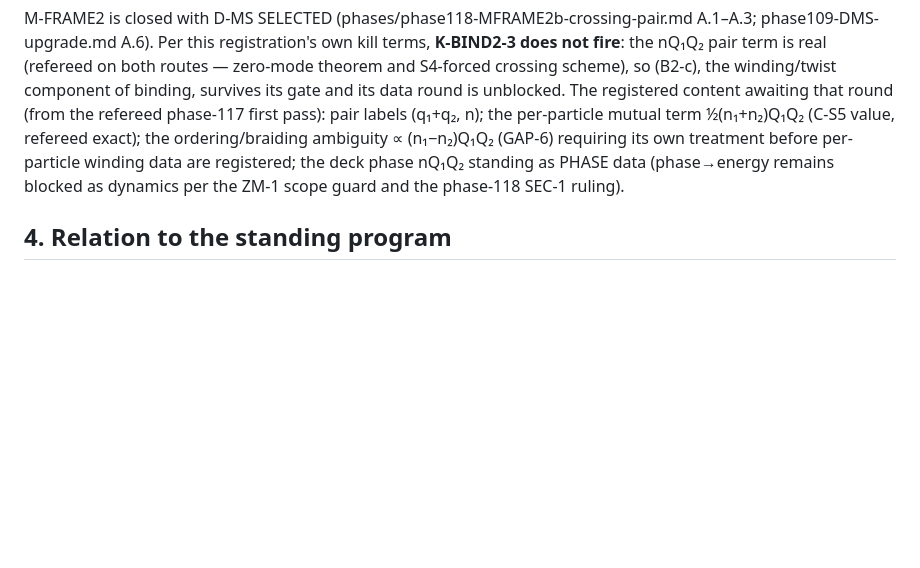
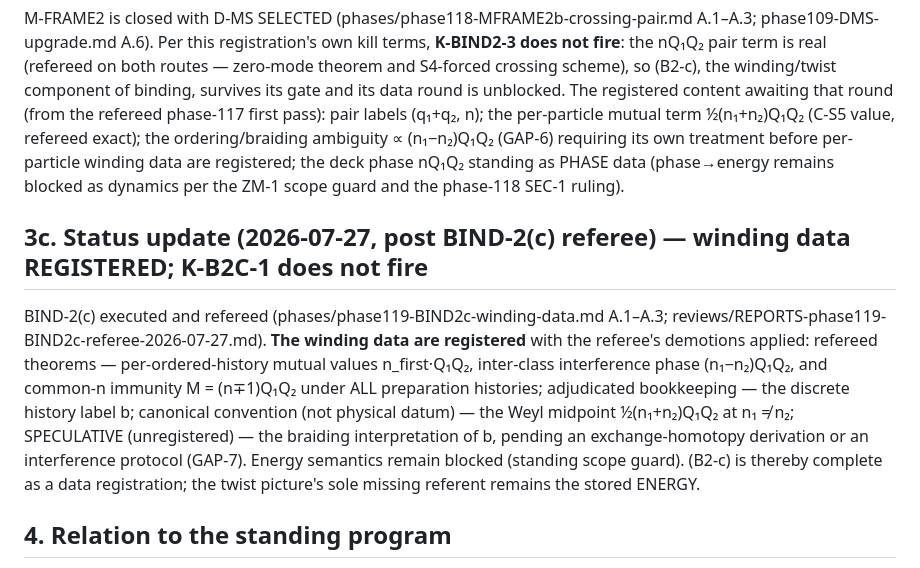
Before and after one commit to harryd-b/gut, a Markdown page: phases/phase112-BIND2-SPACE1-registration.md, the part around the change. Drawn GitHub-style; blank space fills up the shorter version.

```diff
--- a/phases/phase112-BIND2-SPACE1-registration.md
+++ b/phases/phase112-BIND2-SPACE1-registration.md
@@ -53,6 +53,10 @@ Round 1 (phases/phase112-BIND2-round1-two-arc-rate.md) executed and adversariall
 
 M-FRAME2 is closed with D-MS SELECTED (phases/phase118-MFRAME2b-crossing-pair.md A.1–A.3; phase109-DMS-upgrade.md A.6). Per this registration's own kill terms, **K-BIND2-3 does not fire**: the nQ₁Q₂ pair term is real (refereed on both routes — zero-mode theorem and S4-forced crossing scheme), so (B2-c), the winding/twist component of binding, survives its gate and its data round is unblocked. The registered content awaiting that round (from the refereed phase-117 first pass): pair labels (q₁+q₂, n); the per-particle mutual term ½(n₁+n₂)Q₁Q₂ (C-S5 value, refereed exact); the ordering/braiding ambiguity ∝ (n₁−n₂)Q₁Q₂ (GAP-6) requiring its own treatment before per-particle winding data are registered; the deck phase nQ₁Q₂ standing as PHASE data (phase→energy remains blocked as dynamics per the ZM-1 scope guard and the phase-118 SEC-1 ruling).
 
+## 3c. Status update (2026-07-27, post BIND-2(c) referee) — winding data REGISTERED; K-B2C-1 does not fire
+
+BIND-2(c) executed and refereed (phases/phase119-BIND2c-winding-data.md A.1–A.3; reviews/REPORTS-phase119-BIND2c-referee-2026-07-27.md). **The winding data are registered** with the referee's demotions applied: refereed theorems — per-ordered-history mutual values n_first·Q₁Q₂, inter-class interference phase (n₁−n₂)Q₁Q₂, and common-n immunity M = (n∓1)Q₁Q₂ under ALL preparation histories; adjudicated bookkeeping — the discrete history label b; canonical convention (not physical datum) — the Weyl midpoint ½(n₁+n₂)Q₁Q₂ at n₁ ≠ n₂; SPECULATIVE (unregistered) — the braiding interpretation of b, pending an exchange-homotopy derivation or an interference protocol (GAP-7). Energy semantics remain blocked (standing scope guard). (B2-c) is thereby complete as a data registration; the twist picture's sole missing referent remains the stored ENERGY.
+
 ## 4. Relation to the standing program
 
 BIND-2 supersedes BIND-1 as the binding registration (BIND-1 remains in the record as a completed, honestly-killed test). It composes with MASS-1 (rates are the mass-adjacent quantity), inherits M-FRAME2 as the decider of its winding component, and — via K-BIND2-2 — puts the JOIN-4a″ machinery to new work. SPACE-1 subsumes nothing and forbids nothing; it names the program's direction and its two ultimate questions, with the record's current answer to "how much energy does empty space have" being exactly zero, flagged as possibly definitional.
```
Also changed, not shown: phases/phase119-BIND2c-winding-data.md (+16 -1 lines), reviews/REPORTS-phase119-BIND2c-referee-2026-07-27.md (added, +62 -0 lines).
